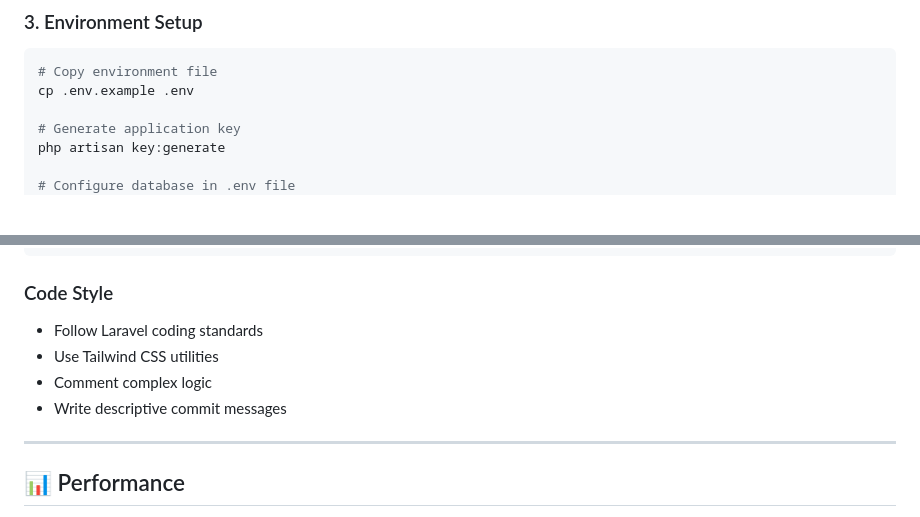
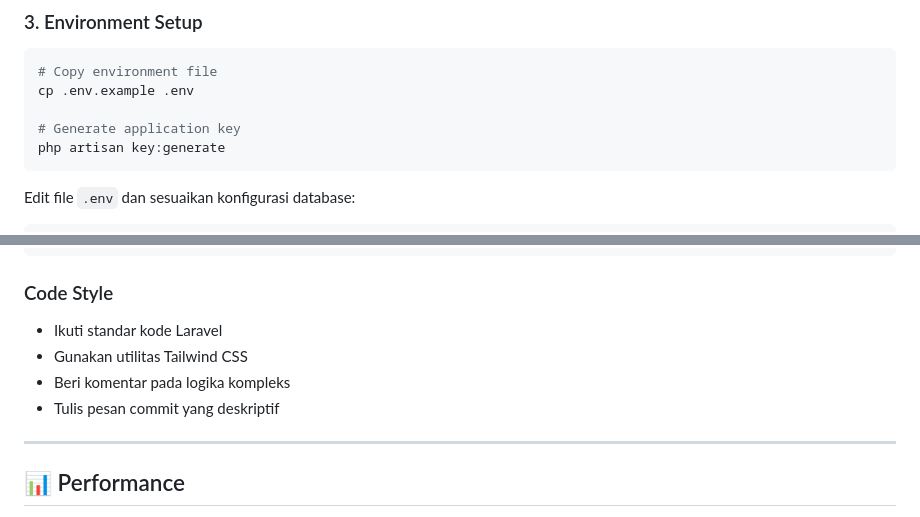
Before and after one commit to auliamaruf/compro_pdam, a Markdown page: README.md, 2 parts joined by grey strips. GitHub-like rendering; blank space fills up the shorter version.

Commit message:
Update README.md with project details and setup instructions

````diff
--- a/README.md
+++ b/README.md
@@ -69,8 +69,10 @@ cp .env.example .env
 
 # Generate application key
 php artisan key:generate
+```
 
-# Configure database in .env file
+Edit file `.env` dan sesuaikan konfigurasi database:
+```env
 DB_CONNECTION=mysql
 DB_HOST=127.0.0.1
 DB_PORT=3306
@@ -177,10 +179,10 @@ npm run build
 ```
 
 ### Code Style
-- Follow Laravel coding standards
-- Use Tailwind CSS utilities
-- Comment complex logic
-- Write descriptive commit messages
+- Ikuti standar kode Laravel
+- Gunakan utilitas Tailwind CSS
+- Beri komentar pada logika kompleks
+- Tulis pesan commit yang deskriptif
 
 ---
 
````
Also changed, not shown: other parts of README.md (+1 -4 lines).
